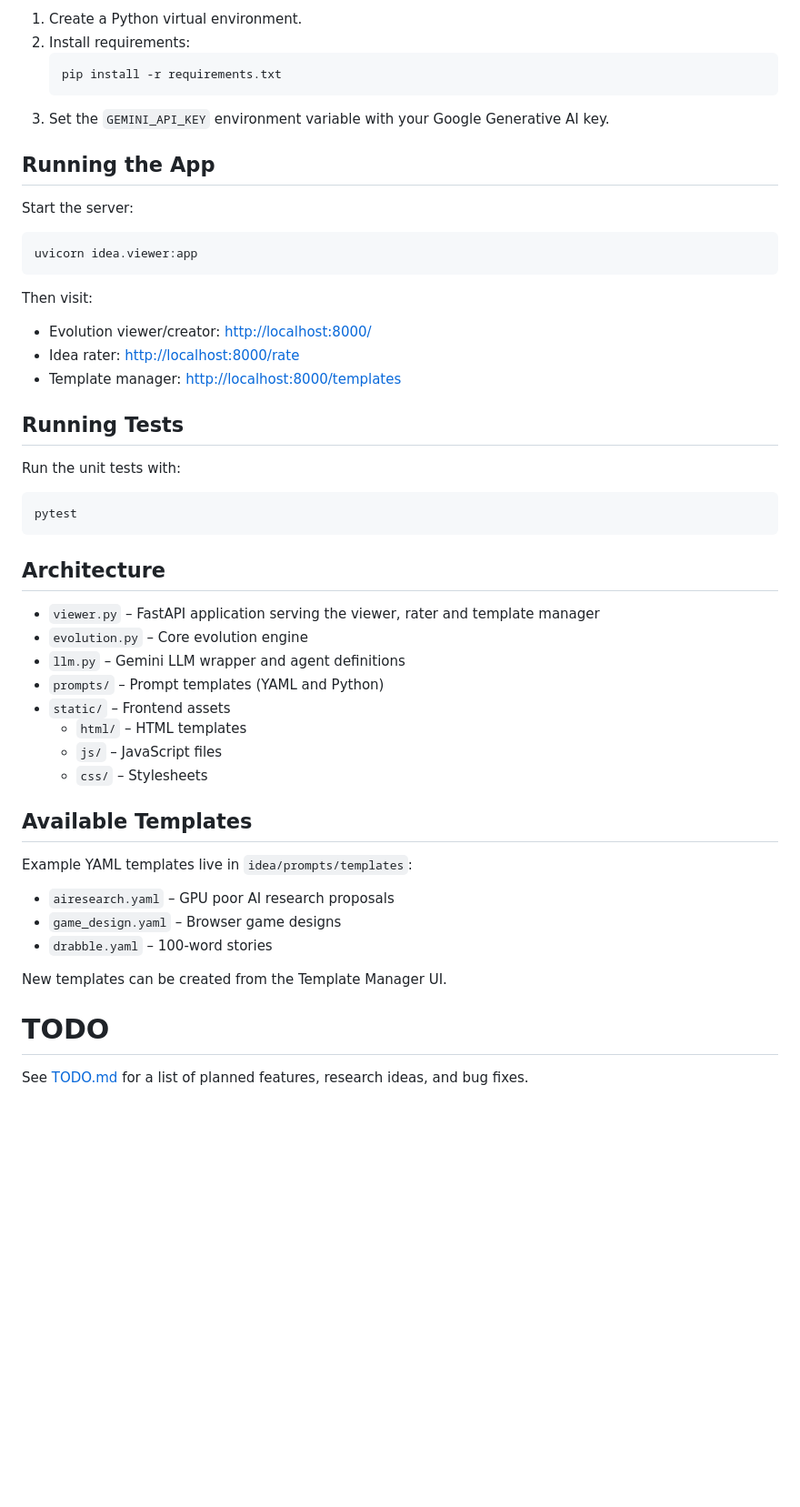
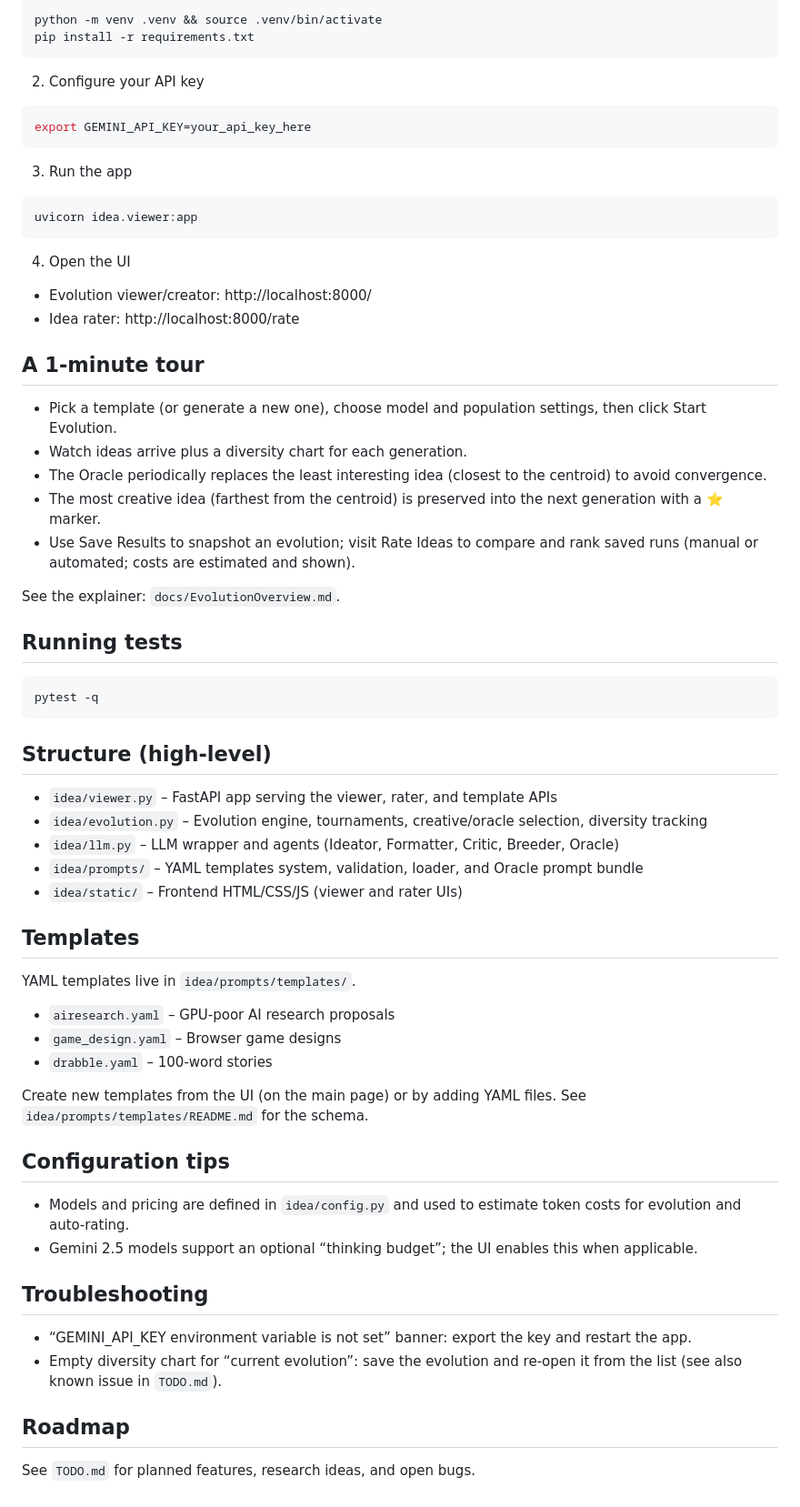
Before and after one commit to rbrthogan/idea, a Markdown page: README.md, the part around the change printed below. Shown: that part at 91% size. Drawn GitHub-style; blank space fills up the shorter version.

````diff
--- a/README.md
+++ b/README.md
@@ -25,51 +21,70 @@ generations while also allowing humans to rank the results.
 
-1. Create a Python virtual environment.
-2. Install requirements:
-   ```bash
-   pip install -r requirements.txt
-   ```
-3. Set the `GEMINI_API_KEY` environment variable with your Google Generative AI key.
+```bash
+python -m venv .venv && source .venv/bin/activate
+pip install -r requirements.txt
+```
 
-## Running the App
+2) Configure your API key
 
-Start the server:
+```bash
+export GEMINI_API_KEY=your_api_key_here
+```
+
+3) Run the app
+
 ```bash
 uvicorn idea.viewer:app
 ```
 
-Then visit:
-- Evolution viewer/creator: <http://localhost:8000/>
-- Idea rater: <http://localhost:8000/rate>
-- Template manager: <http://localhost:8000/templates>
+4) Open the UI
 
-## Running Tests
+- Evolution viewer/creator: http://localhost:8000/
+- Idea rater: http://localhost:8000/rate
 
-Run the unit tests with:
+## A 1‑minute tour
+
+- Pick a template (or generate a new one), choose model and population settings, then click Start Evolution.
+- Watch ideas arrive plus a diversity chart for each generation.
+- The Oracle periodically replaces the least interesting idea (closest to the centroid) to avoid convergence.
+- The most creative idea (farthest from the centroid) is preserved into the next generation with a ⭐ marker.
+- Use Save Results to snapshot an evolution; visit Rate Ideas to compare and rank saved runs (manual or automated; costs are estimated and shown).
+
+See the explainer: `docs/EvolutionOverview.md`.
+
+## Running tests
+
 ```bash
-pytest
+pytest -q
 ```
 
-## Architecture
+## Structure (high‑level)
 
-- `viewer.py` – FastAPI application serving the viewer, rater and template manager
-- `evolution.py` – Core evolution engine
-- `llm.py` – Gemini LLM wrapper and agent definitions
-- `prompts/` – Prompt templates (YAML and Python)
-- `static/` – Frontend assets
-  - `html/` – HTML templates
-  - `js/` – JavaScript files
-  - `css/` – Stylesheets
+- `idea/viewer.py` – FastAPI app serving the viewer, rater, and template APIs
+- `idea/evolution.py` – Evolution engine, tournaments, creative/oracle selection, diversity tracking
+- `idea/llm.py` – LLM wrapper and agents (Ideator, Formatter, Critic, Breeder, Oracle)
+- `idea/prompts/` – YAML templates system, validation, loader, and Oracle prompt bundle
+- `idea/static/` – Frontend HTML/CSS/JS (viewer and rater UIs)
 
-## Available Templates
+## Templates
 
-Example YAML templates live in `idea/prompts/templates`:
+YAML templates live in `idea/prompts/templates/`.
 
-- `airesearch.yaml` – GPU poor AI research proposals
+- `airesearch.yaml` – GPU‑poor AI research proposals
 - `game_design.yaml` – Browser game designs
 - `drabble.yaml` – 100‑word stories
 
-New templates can be created from the Template Manager UI.
+Create new templates from the UI (on the main page) or by adding YAML files. See `idea/prompts/templates/README.md` for the schema.
 
-# TODO
+## Configuration tips
 
-See [TODO.md](TODO.md) for a list of planned features, research ideas, and bug fixes.
+- Models and pricing are defined in `idea/config.py` and used to estimate token costs for evolution and auto‑rating.
+- Gemini 2.5 models support an optional “thinking budget”; the UI enables this when applicable.
+
+## Troubleshooting
+
+- “GEMINI_API_KEY environment variable is not set” banner: export the key and restart the app.
+- Empty diversity chart for “current evolution”: save the evolution and re‑open it from the list (see also known issue in `TODO.md`).
+
+## Roadmap
+
+See `TODO.md` for planned features, research ideas, and open bugs.
````
Also changed, not shown: other parts of README.md (+13 -17 lines), docs/CREATIVE_SELECTION_CHANGES.md (deleted, +0 -148 lines), docs/ELITE_SELECTION_SUMMARY.md (deleted, +0 -122 lines), docs/EvolutionOverview.md (+22 -21 lines), docs/GENOTYPE_PROMPT_UPDATE.md (deleted, +0 -86 lines), docs/IDEA_screen1.png (added), docs/IDEA_screen2.png (added), docs/evolution_overview.png (added), 3 other files.
